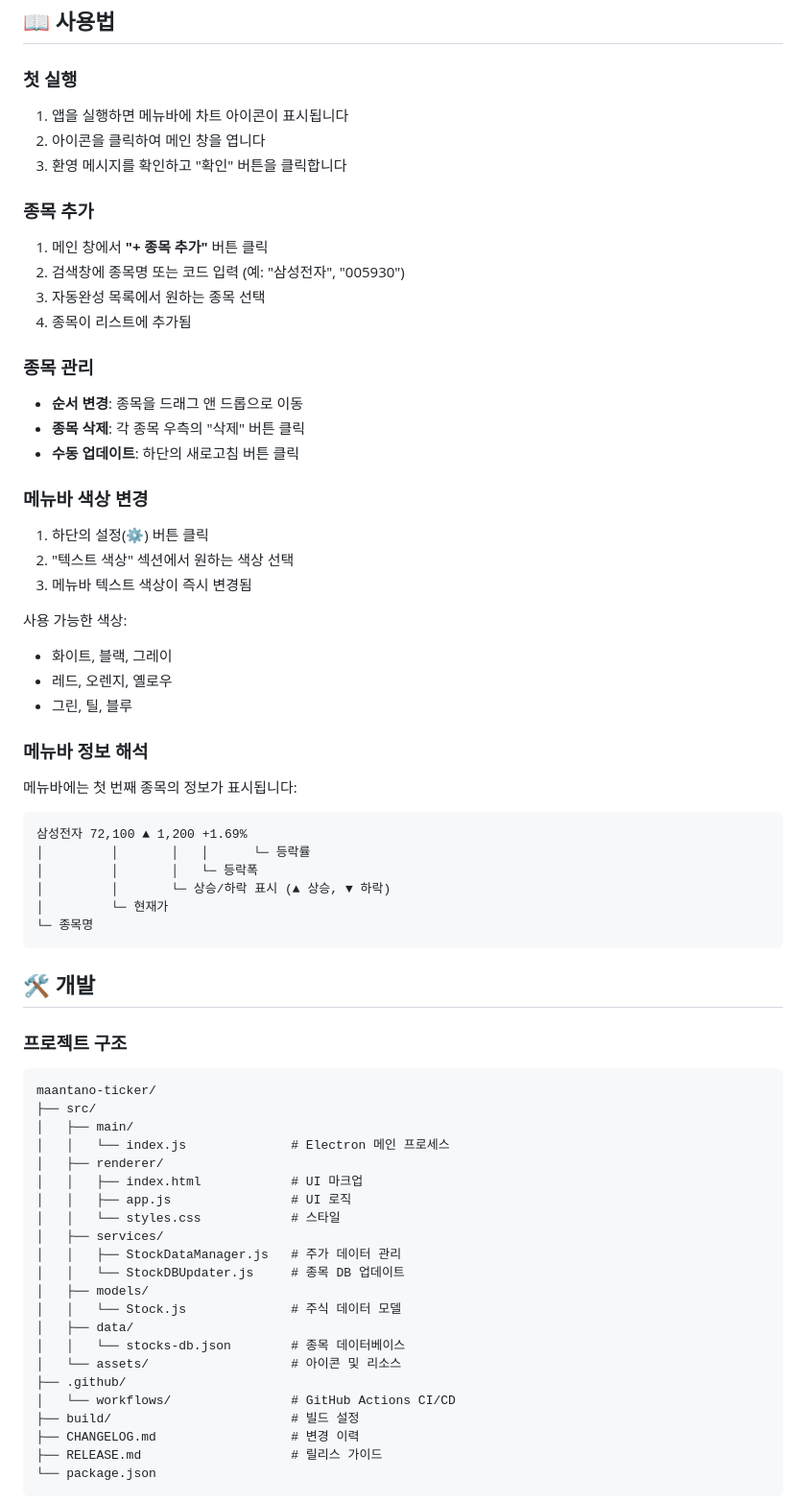
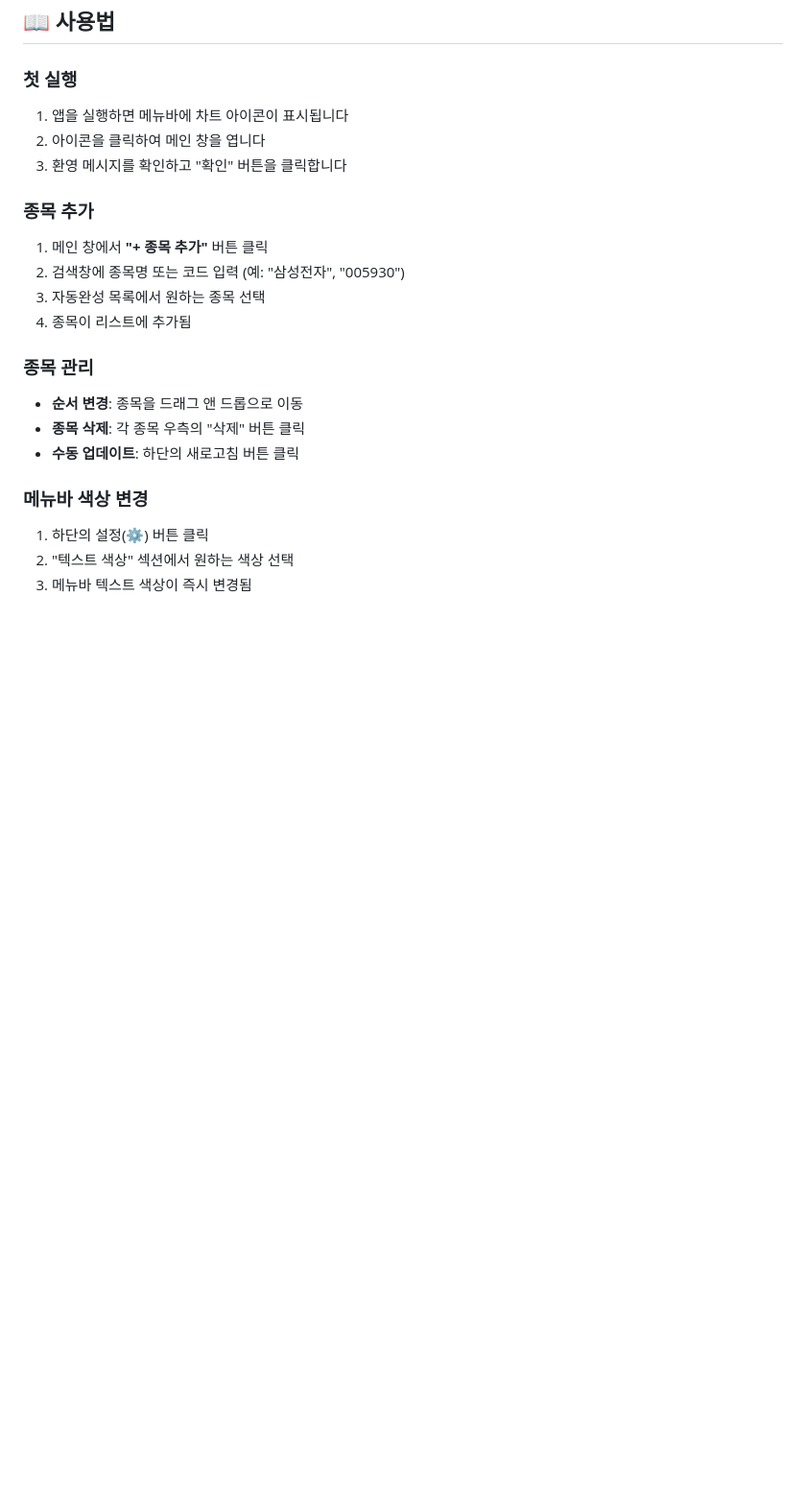
Before and after one commit to maantano/maantano-ticker, a Markdown page: README.md, the part around one of its changes. Shown at 96% size. Rendered like a GitHub page; blank space fills up the shorter version.

````diff
--- a/README.md
+++ b/README.md
@@ -127,68 +87,27 @@ npm run build
 ## 📖 사용법
 
 ### 첫 실행
+
 1. 앱을 실행하면 메뉴바에 차트 아이콘이 표시됩니다
 2. 아이콘을 클릭하여 메인 창을 엽니다
 3. 환영 메시지를 확인하고 "확인" 버튼을 클릭합니다
 
 ### 종목 추가
+
 1. 메인 창에서 **"+ 종목 추가"** 버튼 클릭
 2. 검색창에 종목명 또는 코드 입력 (예: "삼성전자", "005930")
 3. 자동완성 목록에서 원하는 종목 선택
 4. 종목이 리스트에 추가됨
 
 ### 종목 관리
+
 - **순서 변경**: 종목을 드래그 앤 드롭으로 이동
 - **종목 삭제**: 각 종목 우측의 "삭제" 버튼 클릭
 - **수동 업데이트**: 하단의 새로고침 버튼 클릭
 
 ### 메뉴바 색상 변경
+
 1. 하단의 설정(⚙️) 버튼 클릭
 2. "텍스트 색상" 섹션에서 원하는 색상 선택
 3. 메뉴바 텍스트 색상이 즉시 변경됨
 
-사용 가능한 색상:
-- 화이트, 블랙, 그레이
-- 레드, 오렌지, 옐로우
-- 그린, 틸, 블루
-
-### 메뉴바 정보 해석
-메뉴바에는 첫 번째 종목의 정보가 표시됩니다:
-
-```
-삼성전자 72,100 ▲ 1,200 +1.69%
-│         │       │   │      └─ 등락률
-│         │       │   └─ 등락폭
-│         │       └─ 상승/하락 표시 (▲ 상승, ▼ 하락)
-│         └─ 현재가
-└─ 종목명
-```
-
-## 🛠️ 개발
-
-### 프로젝트 구조
-```
-maantano-ticker/
-├── src/
-│   ├── main/
-│   │   └── index.js              # Electron 메인 프로세스
-│   ├── renderer/
-│   │   ├── index.html            # UI 마크업
-│   │   ├── app.js                # UI 로직
-│   │   └── styles.css            # 스타일
-│   ├── services/
-│   │   ├── StockDataManager.js   # 주가 데이터 관리
-│   │   └── StockDBUpdater.js     # 종목 DB 업데이트
-│   ├── models/
-│   │   └── Stock.js              # 주식 데이터 모델
-│   ├── data/
-│   │   └── stocks-db.json        # 종목 데이터베이스
-│   └── assets/                   # 아이콘 및 리소스
-├── .github/
-│   └── workflows/                # GitHub Actions CI/CD
-├── build/                        # 빌드 설정
-├── CHANGELOG.md                  # 변경 이력
-├── RELEASE.md                    # 릴리스 가이드
-└── package.json
-```
-
````
Also changed, not shown: other parts of README.md (+10 -89 lines).
